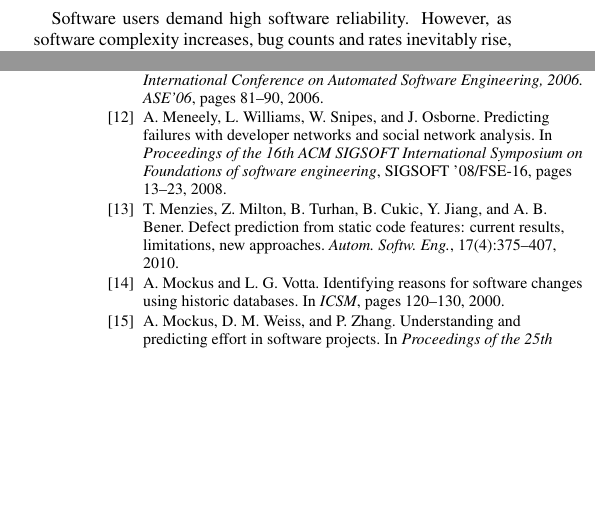
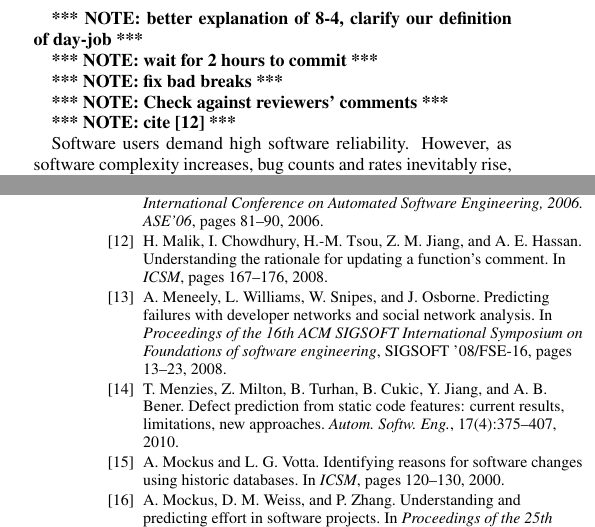
Before and after one commit to eyolfson/scc, a LaTeX paper (msr-2011/paper.tex, which reads msr-2011/intro.tex): two parts of the columns of pages 1 and 11 of 11, joined at a grey line, cut at the place of the change, the shorter picture padded with empty space. Compiled offline with pdfLaTeX.

Commit message:
added notes

```diff
--- a/msr-2011/intro.tex
+++ b/msr-2011/intro.tex
@@ -1,8 +1,18 @@
+
 %% Notes:
-%% - cite~\cite{updateComment}
 %% - I removed the commented out cite~\cite{ccomment}
 
 \section{Introduction}
+
+\note{better explanation of 8-4, clarify our definition of day-job}
+
+\note{wait for 2 hours to commit}
+
+\note{fix bad breaks}
+
+\note{Check against reviewers' comments}
+
+\note{cite~\cite{updateComment}}
 
 \hyphenation{Apa-che}
 Software users demand high software reliability. However, as software complexity
```
